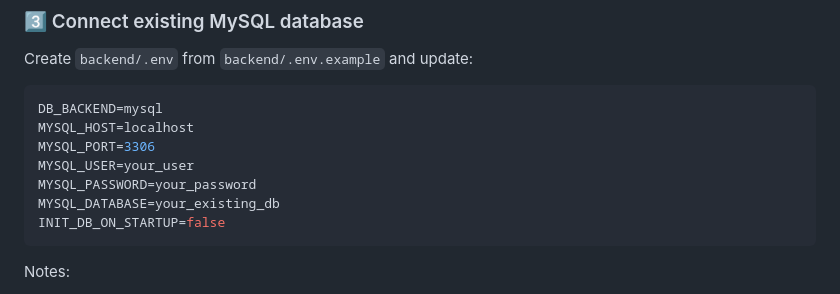
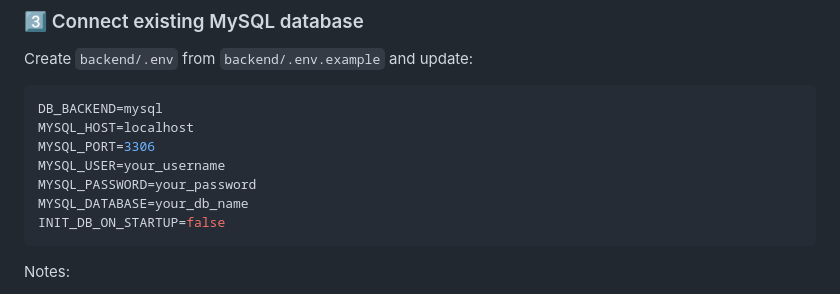
Before and after one commit to nudaadeshmukh/DSM, a Markdown page: README.md, the part around the change. Rendered like a GitHub page.

````diff
--- a/README.md
+++ b/README.md
@@ -147,9 +147,9 @@ Create `backend/.env` from `backend/.env.example` and update:
 DB_BACKEND=mysql
 MYSQL_HOST=localhost
 MYSQL_PORT=3306
-MYSQL_USER=your_user
+MYSQL_USER=your_username
 MYSQL_PASSWORD=your_password
-MYSQL_DATABASE=your_existing_db
+MYSQL_DATABASE=your_db_name
 INIT_DB_ON_STARTUP=false
 ```
 
````
